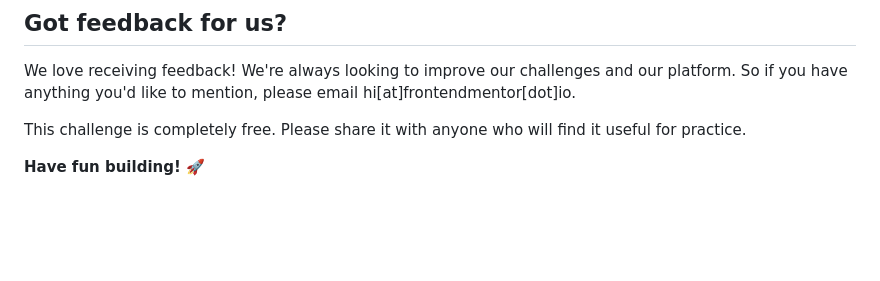
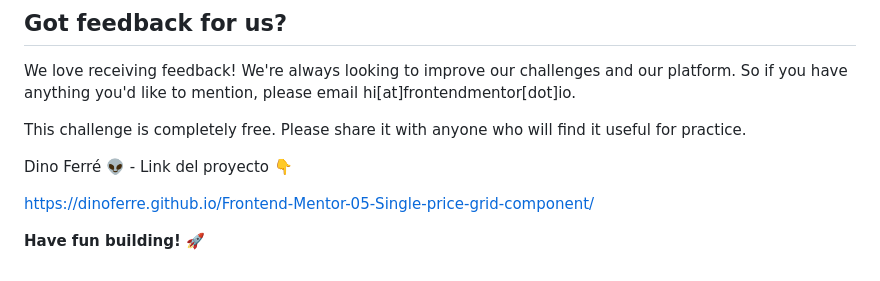
Before and after one commit to dinoferre/Frontend-Mentor-05-Single-price-grid-component, a Markdown page: README.md, the part around the change. GitHub-like rendering; blank space fills up the shorter version.

```diff
--- a/README.md
+++ b/README.md
@@ -85,4 +85,8 @@ We love receiving feedback! We're always looking to improve our challenges and o
 
 This challenge is completely free. Please share it with anyone who will find it useful for practice.
 
+Dino Ferré 👽 - Link del proyecto 👇
+
+https://dinoferre.github.io/Frontend-Mentor-05-Single-price-grid-component/
+
 **Have fun building!** 🚀
```
